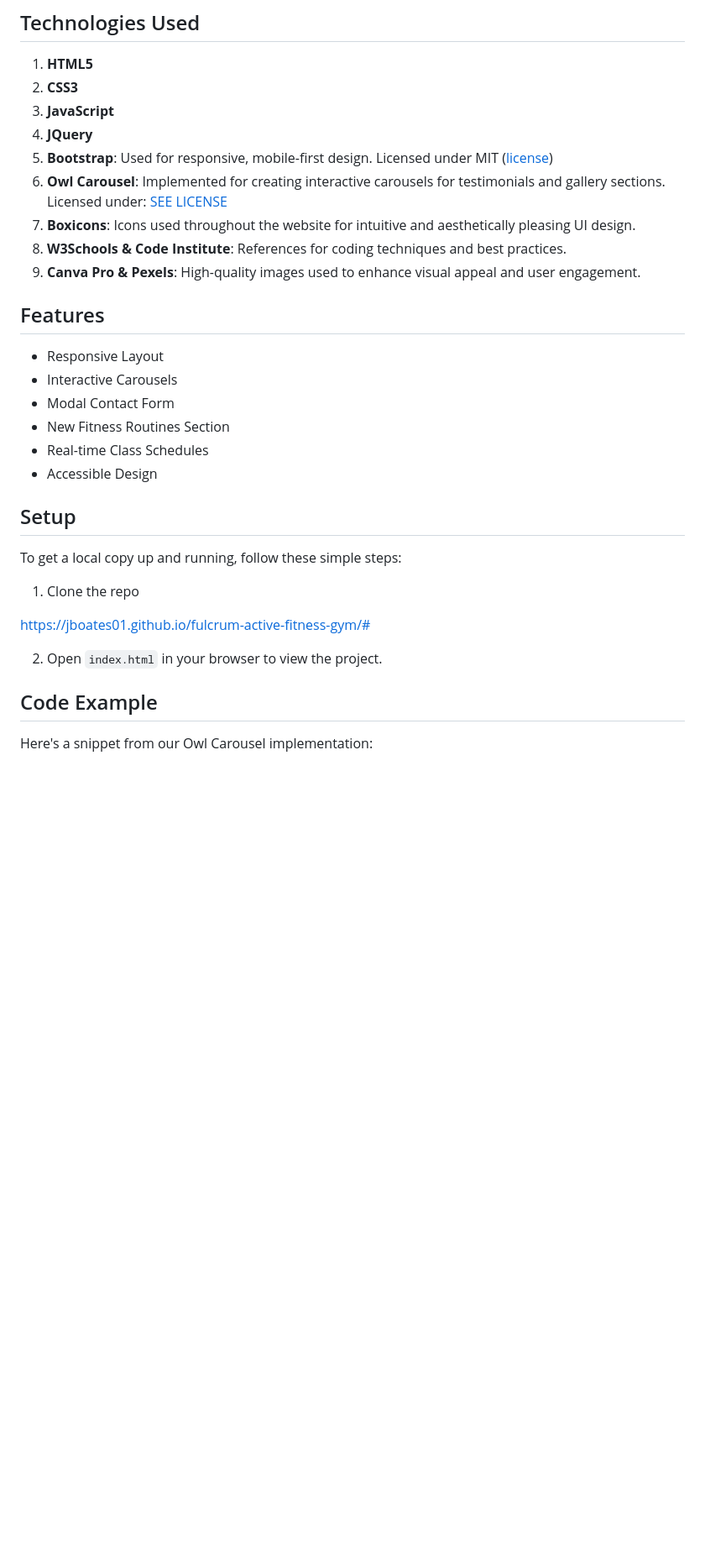
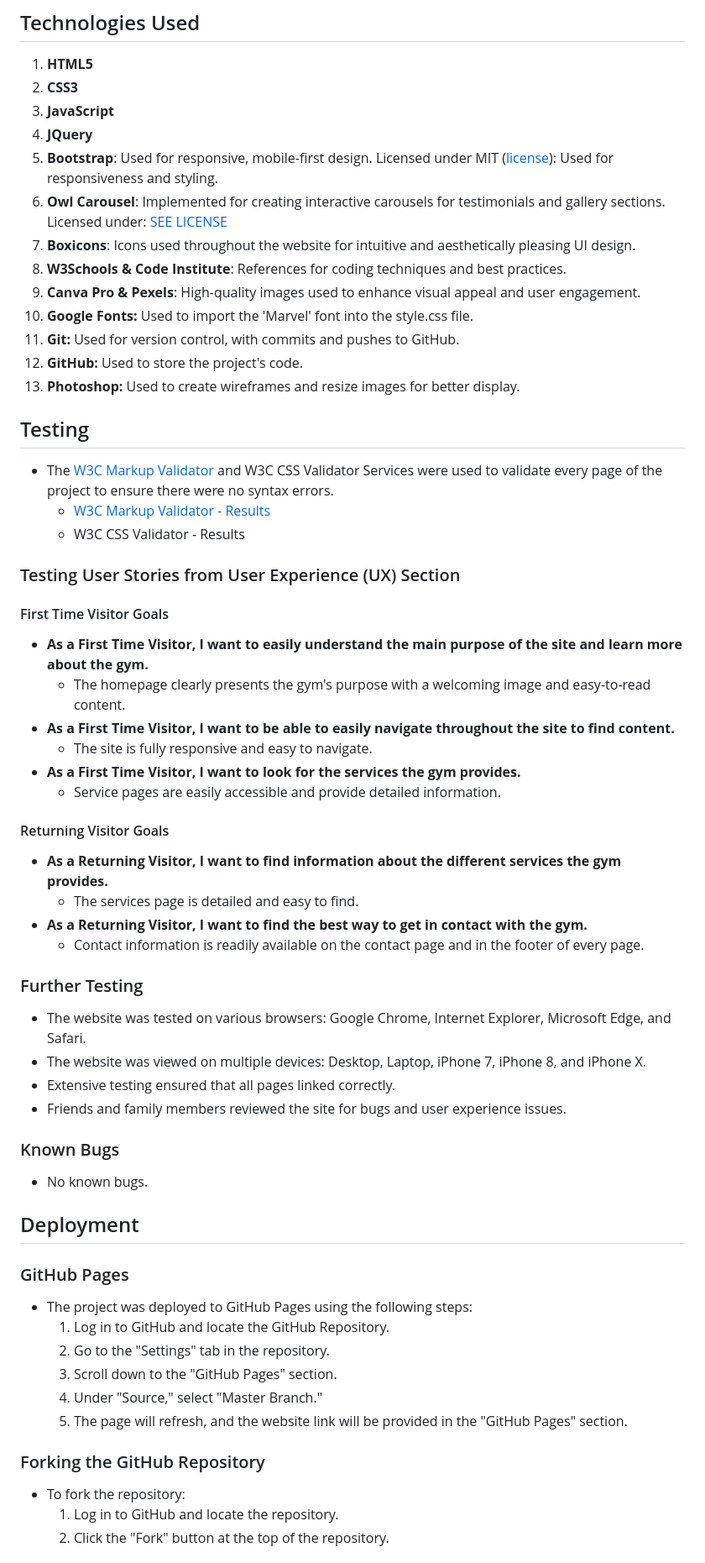
Before and after one commit to jboates01/fulcrum-active-fitness-gym, a Markdown page: README.md, the part around one of its changes. Shown at 84% size. Rendered like a GitHub page; blank space fills up the shorter version.

Commit message:
updated the README file with the testing report

```diff
--- a/README.md
+++ b/README.md
@@ -217,33 +146,59 @@ By adhering to these design principles, the Fulcrum Fitness Website aims to deli
 2. **CSS3**
 3. **JavaScript**
 4. **JQuery**
-5. **Bootstrap**: Used for responsive, mobile-first design. Licensed under MIT ([license](https://github.com/twbs/bootstrap/blob/main/LICENSE))
+5. **Bootstrap**: Used for responsive, mobile-first design. Licensed under MIT ([license](https://github.com/twbs/bootstrap/blob/main/LICENSE)): Used for responsiveness and styling.
 6. **Owl Carousel**: Implemented for creating interactive carousels for testimonials and gallery sections. Licensed under: [SEE LICENSE](https://github.com/OwlCarousel2/OwlCarousel2/blob/master/LICENSE)
 7. **Boxicons**: Icons used throughout the website for intuitive and aesthetically pleasing UI design.
 8. **W3Schools & Code Institute**: References for coding techniques and best practices.
 9. **Canva Pro & Pexels**: High-quality images used to enhance visual appeal and user engagement.
+10. **Google Fonts:** Used to import the 'Marvel' font into the style.css file.
+11. **Git:** Used for version control, with commits and pushes to GitHub.
+12. **GitHub:** Used to store the project's code.
+13. **Photoshop:** Used to create wireframes and resize images for better display.
 
-## Features
+## Testing
 
-- Responsive Layout
-- Interactive Carousels
-- Modal Contact Form
-- New Fitness Routines Section
-- Real-time Class Schedules
-- Accessible Design
+- The [W3C Markup Validator](https://www.validator.w3.org) and W3C CSS Validator Services were used to validate every page of the project to ensure there were no syntax errors.
+  - [W3C Markup Validator - Results](https://validator.w3.org/nu/?doc=https%3A%2F%2Fjboates01.github.io%2Ffulcrum-active-fitness-gym%2F)
+  - W3C CSS Validator - Results
 
-## Setup
+### Testing User Stories from User Experience (UX) Section
 
-To get a local copy up and running, follow these simple steps:
+#### First Time Visitor Goals
+- **As a First Time Visitor, I want to easily understand the main purpose of the site and learn more about the gym.**
+  - The homepage clearly presents the gym's purpose with a welcoming image and easy-to-read content.
+- **As a First Time Visitor, I want to be able to easily navigate throughout the site to find content.**
+  - The site is fully responsive and easy to navigate.
+- **As a First Time Visitor, I want to look for the services the gym provides.**
+  - Service pages are easily accessible and provide detailed information.
 
-1. Clone the repo
+#### Returning Visitor Goals
+- **As a Returning Visitor, I want to find information about the different services the gym provides.**
+  - The services page is detailed and easy to find.
+- **As a Returning Visitor, I want to find the best way to get in contact with the gym.**
+  - Contact information is readily available on the contact page and in the footer of every page.
 
-https://jboates01.github.io/fulcrum-active-fitness-gym/#
+### Further Testing
+- The website was tested on various browsers: Google Chrome, Internet Explorer, Microsoft Edge, and Safari.
+- The website was viewed on multiple devices: Desktop, Laptop, iPhone 7, iPhone 8, and iPhone X.
+- Extensive testing ensured that all pages linked correctly.
+- Friends and family members reviewed the site for bugs and user experience issues.
 
-2. Open `index.html` in your browser to view the project.
+### Known Bugs
+- No known bugs.
 
+## Deployment
 
-## Code Example
+### GitHub Pages
+- The project was deployed to GitHub Pages using the following steps:
+  1. Log in to GitHub and locate the GitHub Repository.
+  2. Go to the "Settings" tab in the repository.
+  3. Scroll down to the "GitHub Pages" section.
+  4. Under "Source," select "Master Branch."
+  5. The page will refresh, and the website link will be provided in the "GitHub Pages" section.
 
-Here's a snippet from our Owl Carousel implementation:
+### Forking the GitHub Repository
+- To fork the repository:
+  1. Log in to GitHub and locate the repository.
+  2. Click the "Fork" button at the top of the repository.
 
```
Also changed, not shown: other parts of README.md (+25 -144 lines).
